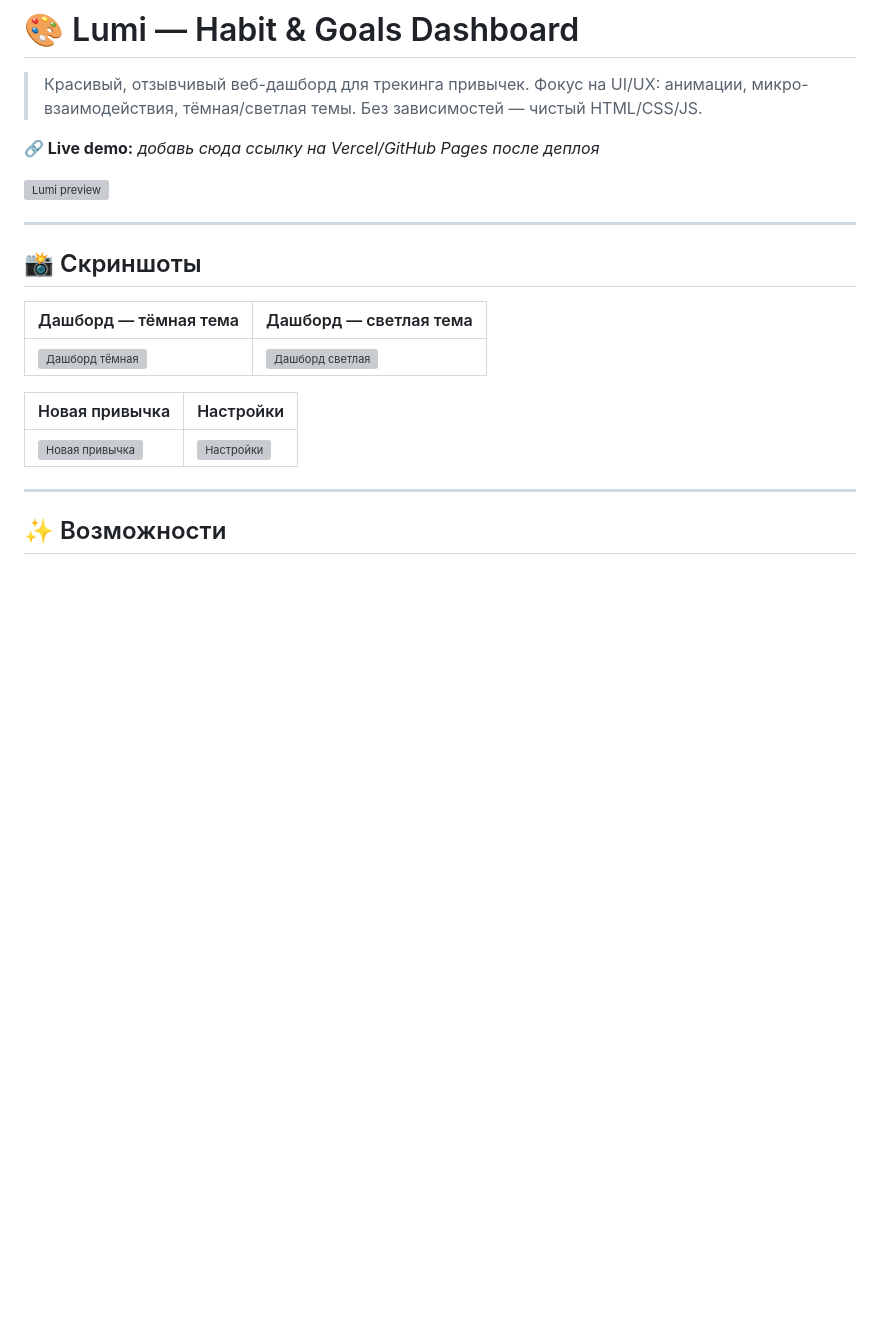
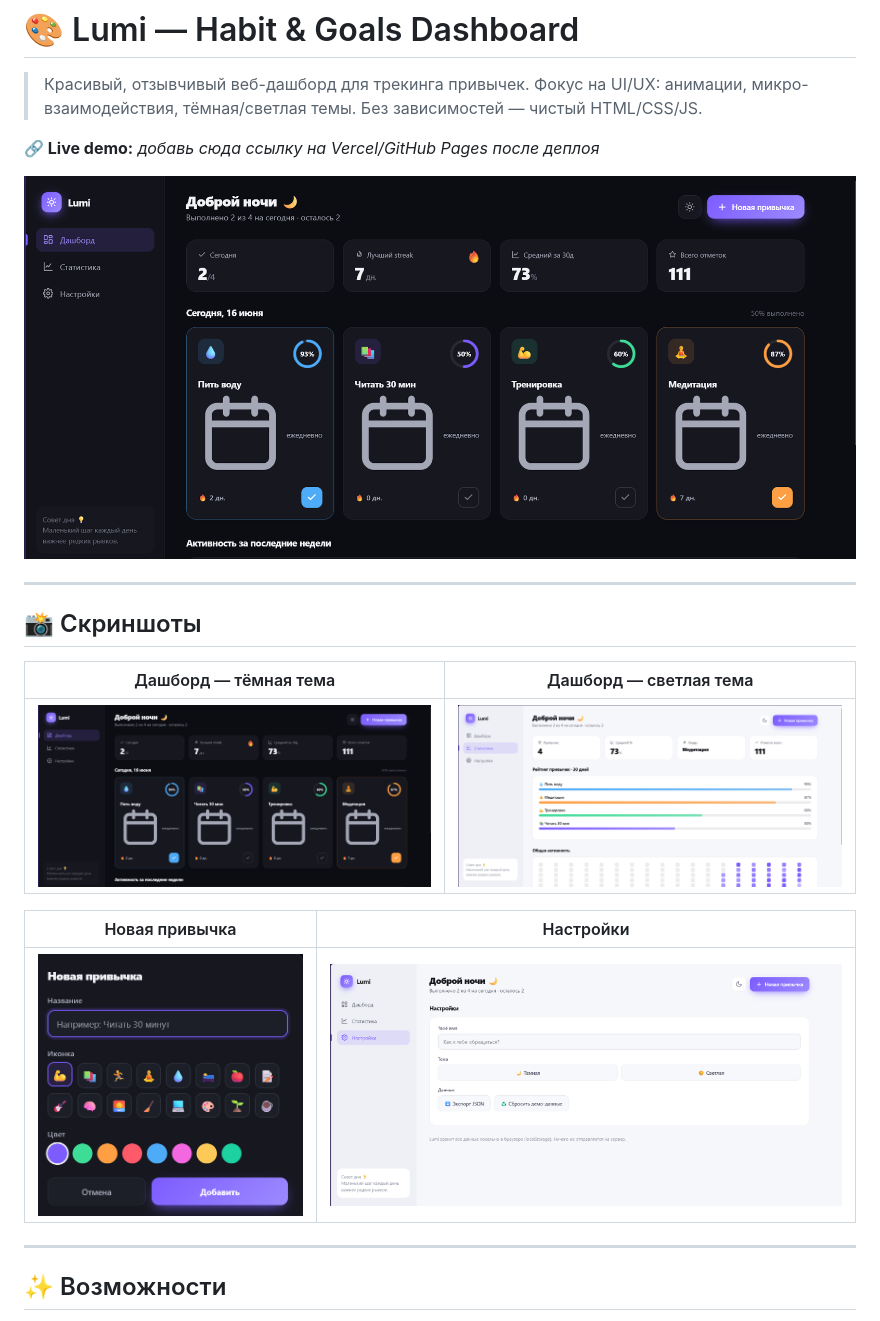
Before and after one commit to txltedxgod/lumi, a Markdown page: README.md, the part around the change. Rendered like a GitHub page; blank space fills up the shorter version; grey boxes are pictures that could not be loaded.

```diff
--- a/README.md
+++ b/README.md
@@ -4,7 +4,7 @@
 
 **🔗 Live demo:** _добавь сюда ссылку на Vercel/GitHub Pages после деплоя_
 
-![Lumi preview](preview.png)
+![Lumi preview](dashboard-dark.png)
 
 ---
 
@@ -12,11 +12,11 @@
 
 | Дашборд — тёмная тема | Дашборд — светлая тема |
 | --- | --- |
-| ![Дашборд тёмная](screenshots/dashboard-dark.png) | ![Дашборд светлая](screenshots/dashboard-light.png) |
+| ![Дашборд тёмная](dashboard-dark.png) | ![Дашборд светлая](dashboard-light.png) |
 
 | Новая привычка | Настройки |
 | --- | --- |
-| ![Новая привычка](screenshots/new-habit.png) | ![Настройки](screenshots/settings.png) |
+| ![Новая привычка](new-habit.png) | ![Настройки](settings.png) |
 
 ---
 
```
